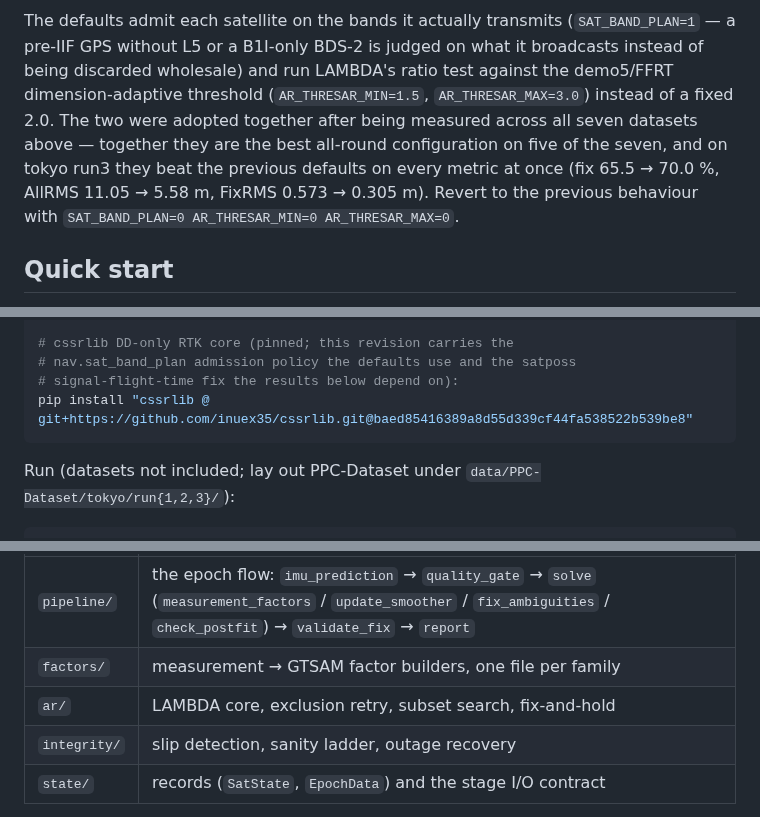
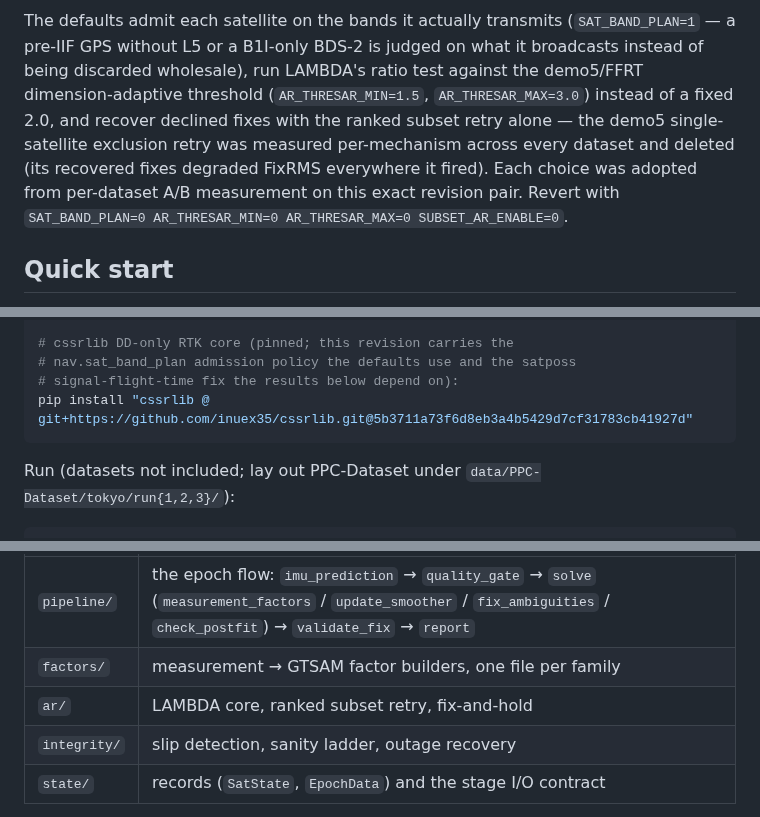
Before and after one commit to inuex35/tightly-coupled-gnss-imu-fgo, a Markdown page: README.md, 3 parts joined by grey strips. Rendered like a GitHub page.

````diff
--- a/README.md
+++ b/README.md
@@ -58,15 +56,16 @@ blackout, bridged by IMU + SD Doppler dead reckoning.
 
 The defaults admit each satellite on the bands it actually transmits
 (`SAT_BAND_PLAN=1` — a pre-IIF GPS without L5 or a B1I-only BDS-2 is
-judged on what it broadcasts instead of being discarded wholesale) and
+judged on what it broadcasts instead of being discarded wholesale),
 run LAMBDA's ratio test against the demo5/FFRT dimension-adaptive
 threshold (`AR_THRESAR_MIN=1.5`, `AR_THRESAR_MAX=3.0`) instead of a
-fixed 2.0. The two were adopted together after being measured across
-all seven datasets above — together they are the best all-round
-configuration on five of the seven, and on tokyo run3 they beat the
-previous defaults on every metric at once (fix 65.5 → 70.0 %, AllRMS
-11.05 → 5.58 m, FixRMS 0.573 → 0.305 m). Revert to the previous
-behaviour with `SAT_BAND_PLAN=0 AR_THRESAR_MIN=0 AR_THRESAR_MAX=0`.
+fixed 2.0, and recover declined fixes with the ranked subset retry
+alone — the demo5 single-satellite exclusion retry was measured
+per-mechanism across every dataset and deleted (its recovered fixes
+degraded FixRMS everywhere it fired). Each choice was adopted from
+per-dataset A/B measurement on this exact revision pair. Revert with
+`SAT_BAND_PLAN=0 AR_THRESAR_MIN=0 AR_THRESAR_MAX=0
+SUBSET_AR_ENABLE=0`.
 
 ## Quick start
 
@@ -85,7 +84,7 @@ pip install "$(ls wheels/*.whl | sort | tail -1)"   # newest, in case the rollin
 # cssrlib DD-only RTK core (pinned; this revision carries the
 # nav.sat_band_plan admission policy the defaults use and the satposs
 # signal-flight-time fix the results below depend on):
-pip install "cssrlib @ git+https://github.com/inuex35/cssrlib.git@baed85416389a8d55d339cf44fa538522b539be8"
+pip install "cssrlib @ git+https://github.com/inuex35/cssrlib.git@5b3711a73f6d8eb3a4b5429d7cf31783cb41927d"
 ```
 
 Run (datasets not included; lay out PPC-Dataset under
@@ -105,7 +104,7 @@ Packages are the roles:
 |---|---|
 | `pipeline/` | the epoch flow: `imu_prediction` → `quality_gate` → `solve` (`measurement_factors` / `update_smoother` / `fix_ambiguities` / `check_postfit`) → `validate_fix` → `report` |
 | `factors/` | measurement → GTSAM factor builders, one file per family |
-| `ar/` | LAMBDA core, exclusion retry, subset search, fix-and-hold |
+| `ar/` | LAMBDA core, ranked subset retry, fix-and-hold |
 | `integrity/` | slip detection, sanity ladder, outage recovery |
 | `state/` | records (`SatState`, `EpochData`) and the stage I/O contract |
 
````
Also changed, not shown: other parts of README.md (+10 -12 lines), docs/nagoya_defaults.png, docs/tokyo_defaults.png, 1 other file.
